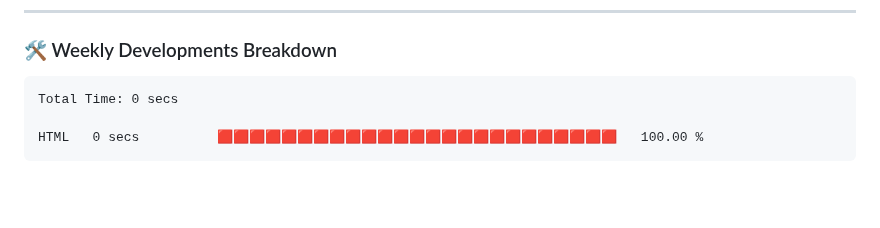
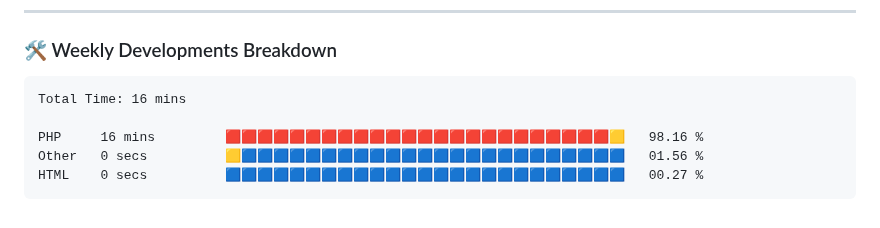
Before and after one commit to VulpritProoze/VulpritProoze, a Markdown page: README.md, the part around the change. GitHub-like rendering; blank space fills up the shorter version.

Commit message:
Updated waka-readme graph with new metrics

````diff
--- a/README.md
+++ b/README.md
@@ -79,9 +79,11 @@
 <!--START_SECTION:waka-->
 
 ```txt
-Total Time: 0 secs
+Total Time: 16 mins
 
-HTML   0 secs          🟥🟥🟥🟥🟥🟥🟥🟥🟥🟥🟥🟥🟥🟥🟥🟥🟥🟥🟥🟥🟥🟥🟥🟥🟥   100.00 %
+PHP     16 mins         🟥🟥🟥🟥🟥🟥🟥🟥🟥🟥🟥🟥🟥🟥🟥🟥🟥🟥🟥🟥🟥🟥🟥🟥🟨   98.16 %
+Other   0 secs          🟨🟦🟦🟦🟦🟦🟦🟦🟦🟦🟦🟦🟦🟦🟦🟦🟦🟦🟦🟦🟦🟦🟦🟦🟦   01.56 %
+HTML    0 secs          🟦🟦🟦🟦🟦🟦🟦🟦🟦🟦🟦🟦🟦🟦🟦🟦🟦🟦🟦🟦🟦🟦🟦🟦🟦   00.27 %
 ```
 
 <!--END_SECTION:waka-->
````
